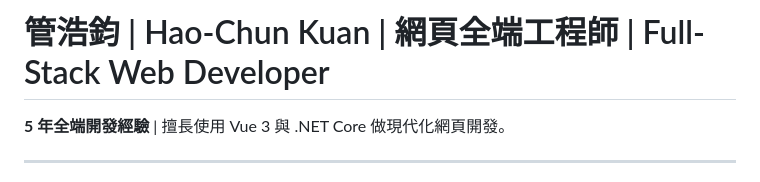
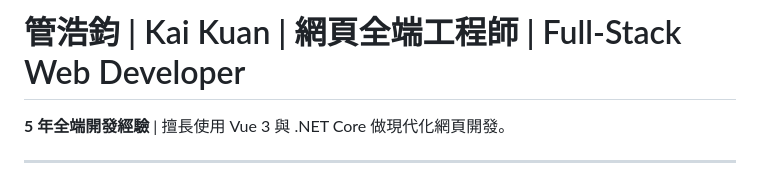
Before and after one commit to HaoKuan0201/Kai, a Markdown page: README.md, the part around the change. Drawn GitHub-style.

```diff
--- a/README.md
+++ b/README.md
@@ -1,4 +1,4 @@
-# 管浩鈞 | Hao-Chun Kuan | 網頁全端工程師 | Full-Stack Web Developer
+# 管浩鈞 | Kai Kuan | 網頁全端工程師 | Full-Stack Web Developer
 
 **5 年全端開發經驗** | 擅長使用 Vue 3 與 .NET Core 做現代化網頁開發。
 
```
